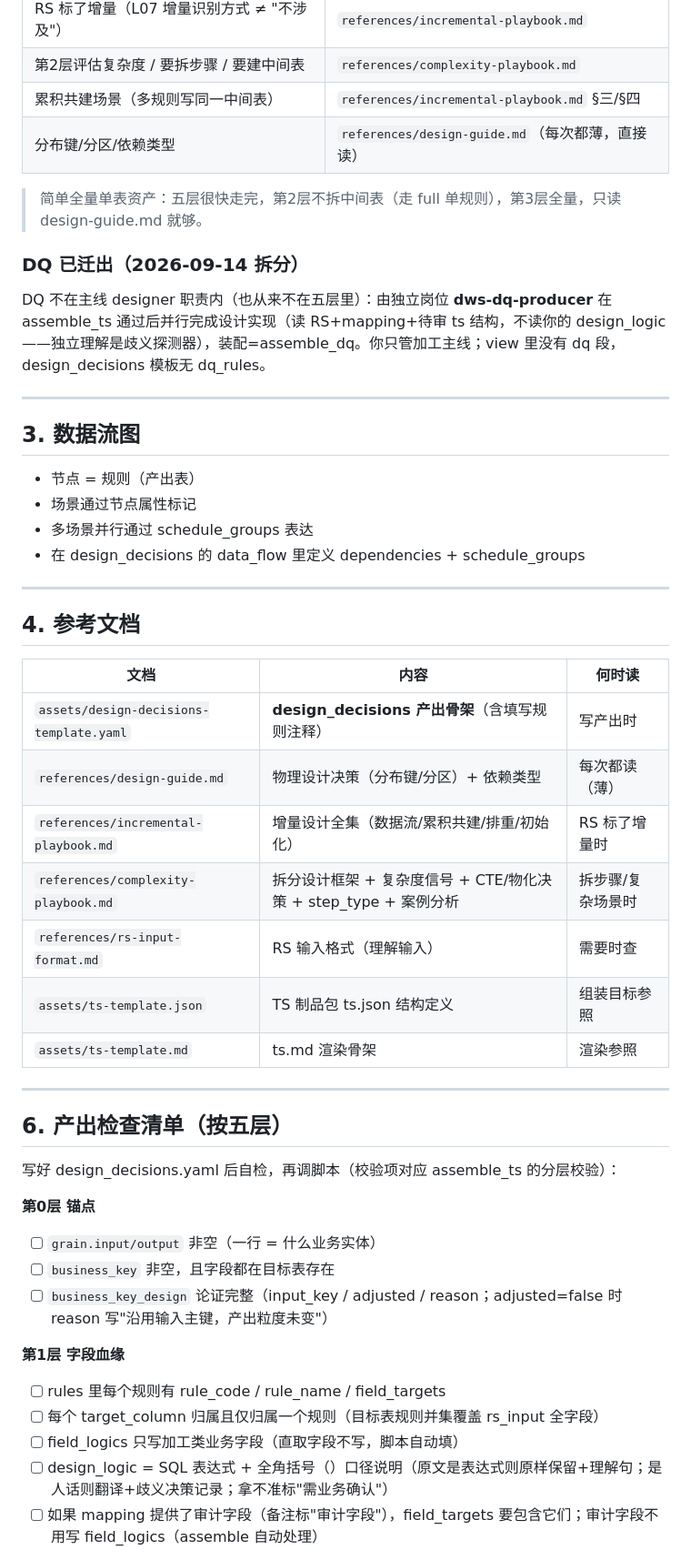
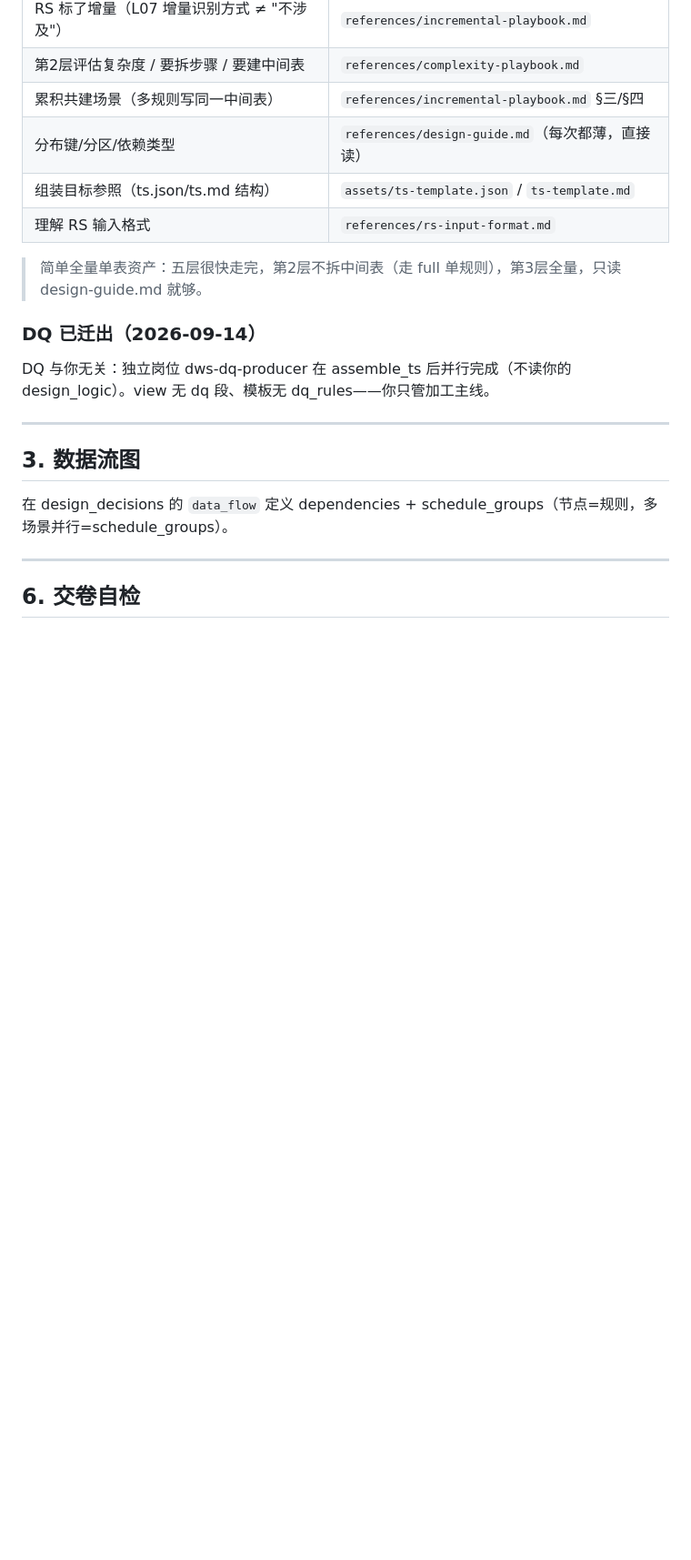
Before and after one commit to yb333/design-dev-agent, a Markdown page: skills/dws-design/SKILL.md, the part around one of its changes. Shown at 91% size. Drawn GitHub-style; blank space fills up the shorter version.

```diff
--- a/skills/dws-design/SKILL.md
+++ b/skills/dws-design/SKILL.md
@@ -238,51 +202,23 @@ description: >-
 | 第2层评估复杂度 / 要拆步骤 / 要建中间表 | `references/complexity-playbook.md` |
 | 累积共建场景（多规则写同一中间表）| `references/incremental-playbook.md` §三/§四 |
 | 分布键/分区/依赖类型 | `references/design-guide.md`（每次都薄，直接读）|
+| 组装目标参照（ts.json/ts.md 结构）| `assets/ts-template.json` / `ts-template.md` |
+| 理解 RS 输入格式 | `references/rs-input-format.md` |
 
 > 简单全量单表资产：五层很快走完，第2层不拆中间表（走 full 单规则），第3层全量，只读 design-guide.md 就够。
 
-### DQ 已迁出（2026-09-14 拆分）
+### DQ 已迁出（2026-09-14）
 
-DQ 不在主线 designer 职责内（也从来不在五层里）：由独立岗位 **dws-dq-producer** 在 assemble_ts 通过后并行完成设计实现（读 RS+mapping+待审 ts 结构，不读你的 design_logic——独立理解是歧义探测器），装配=assemble_dq。你只管加工主线；view 里没有 dq 段，design_decisions 模板无 dq_rules。
+DQ 与你无关：独立岗位 dws-dq-producer 在 assemble_ts 后并行完成（不读你的 design_logic）。view 无 dq 段、模板无 dq_rules——你只管加工主线。
 
 ---
 
 ## 3. 数据流图
 
-- 节点 = 规则（产出表）
-- 场景通过节点属性标记
-- 多场景并行通过 schedule_groups 表达
-- 在 design_decisions 的 data_flow 里定义 dependencies + schedule_groups
+在 design_decisions 的 `data_flow` 定义 dependencies + schedule_groups（节点=规则，多场景并行=schedule_groups）。
 
 ---
 
-## 4. 参考文档
 
-| 文档 | 内容 | 何时读 |
-|------|------|--------|
-| `assets/design-decisions-template.yaml` | **design_decisions 产出骨架**（含填写规则注释） | 写产出时 |
-| `references/design-guide.md` | 物理设计决策（分布键/分区）+ 依赖类型 | 每次都读（薄） |
-| `references/incremental-playbook.md` | 增量设计全集（数据流/累积共建/排重/初始化） | RS 标了增量时 |
-| `references/complexity-playbook.md` | 拆分设计框架 + 复杂度信号 + CTE/物化决策 + step_type + 案例分析 | 拆步骤/复杂场景时 |
-| `references/rs-input-format.md` | RS 输入格式（理解输入） | 需要时查 |
-| `assets/ts-template.json` | TS 制品包 ts.json 结构定义 | 组装目标参照 |
-| `assets/ts-template.md` | ts.md 渲染骨架 | 渲染参照 |
+## 6. 交卷自检
 
----
-
-## 6. 产出检查清单（按五层）
-
-写好 design_decisions.yaml 后自检，再调脚本（校验项对应 assemble_ts 的分层校验）：
-
-**第0层 锚点**
-- [ ] `grain.input/output` 非空（一行 = 什么业务实体）
-- [ ] `business_key` 非空，且字段都在目标表存在
-- [ ] `business_key_design` 论证完整（input_key / adjusted / reason；adjusted=false 时 reason 写"沿用输入主键，产出粒度未变"）
-
-**第1层 字段血缘**
-- [ ] rules 里每个规则有 rule_code / rule_name / field_targets
-- [ ] 每个 target_column 归属且仅归属一个规则（目标表规则并集覆盖 rs_input 全字段）
-- [ ] field_logics 只写加工类业务字段（直取字段不写，脚本自动填）
-- [ ] design_logic = SQL 表达式 + 全角括号（）口径说明（原文是表达式则原样保留+理解句；是人话则翻译+歧义决策记录；拿不准标"需业务确认"）
-- [ ] 如果 mapping 提供了审计字段（备注标"审计字段"），field_targets 要包含它们；审计字段不用写 field_logics（assemble 自动处理）
-
```
Also changed, not shown: other parts of skills/dws-design/SKILL.md (+11 -66 lines).
